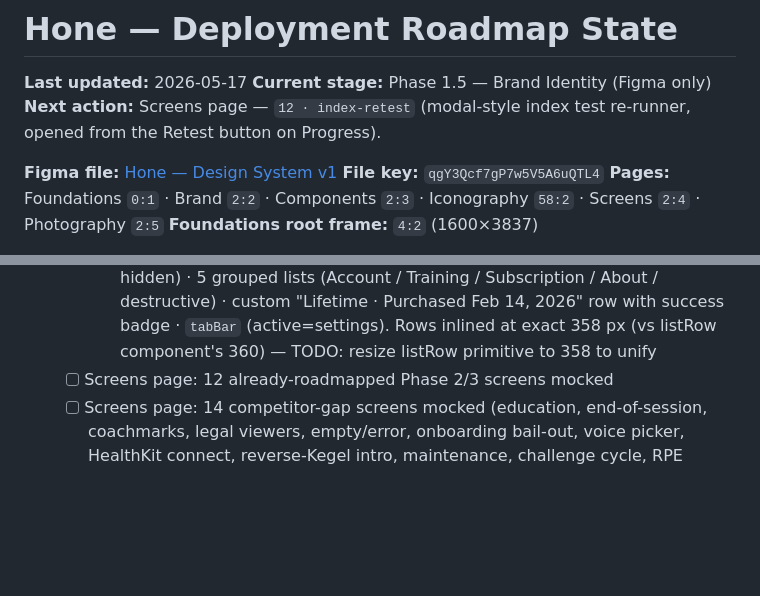
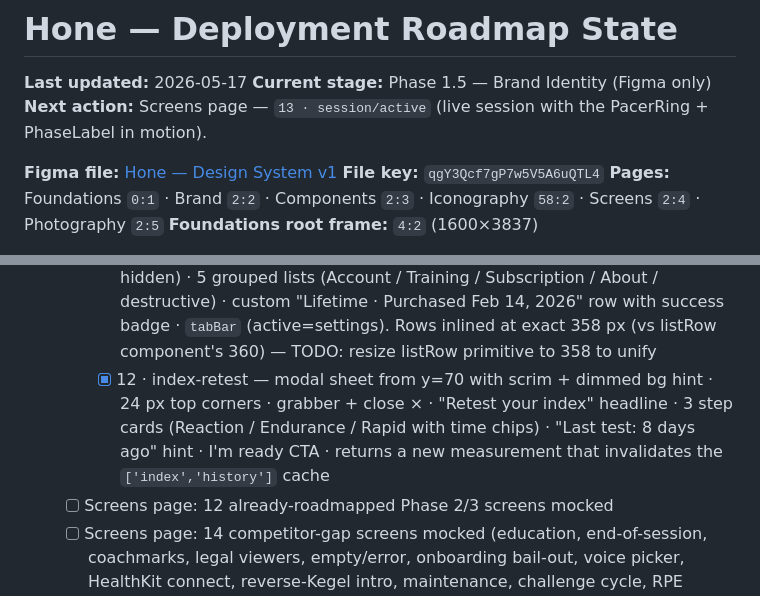
Before and after one commit to idwyte/hello-world, a Markdown page: docs/hone-roadmap-state.md, 2 parts joined by grey strips. Drawn GitHub-style; blank space fills up the shorter version.

Commit message:
chore(coach): screens/12-index-retest built; session/active next

```diff
--- a/docs/hone-roadmap-state.md
+++ b/docs/hone-roadmap-state.md
@@ -2,7 +2,7 @@
 
 **Last updated:** 2026-05-17
 **Current stage:** Phase 1.5 — Brand Identity (Figma only)
-**Next action:** Screens page — `12 · index-retest` (modal-style index test re-runner, opened from the Retest button on Progress).
+**Next action:** Screens page — `13 · session/active` (live session with the PacerRing + PhaseLabel in motion).
 
 **Figma file:** [Hone — Design System v1](https://www.figma.com/design/qgY3Qcf7gP7w5V5A6uQTL4/Hone-%E2%80%94-Design-System-v1)
 **File key:** `qgY3Qcf7gP7w5V5A6uQTL4`
@@ -59,6 +59,7 @@
     - [x] 09 · program — Plan tab · `screenHeader` (kind=large-title, "Plan", back chev hidden) · 4 week sections (current / upcoming / 2 locked) · day cells with 5 states (done / today / rest / upcoming / locked) and completion chip per week · `tabBar` (active=plan)
     - [x] 10 · progress — Progress tab · `screenHeader` (kind=title, "Progress" + Retest pill) · Index card (composite 62 + Intermediate pill + +7 success delta + `indexTrendChart` instance state=full) · Streak card (12 days + `streakHeatmap` instance state=active + best=15) · `tabBar` (active=progress) — 4 library instances, 0 inlined visuals
     - [x] 11 · settings — Settings tab · `screenHeader` (kind=large-title, "Settings", back hidden) · 5 grouped lists (Account / Training / Subscription / About / destructive) · custom "Lifetime · Purchased Feb 14, 2026" row with success badge · `tabBar` (active=settings). Rows inlined at exact 358 px (vs listRow component's 360) — TODO: resize listRow primitive to 358 to unify
+    - [x] 12 · index-retest — modal sheet from y=70 with scrim + dimmed bg hint · 24 px top corners · grabber + close × · "Retest your index" headline · 3 step cards (Reaction / Endurance / Rapid with time chips) · "Last test: 8 days ago" hint · I'm ready CTA · returns a new measurement that invalidates the `['index','history']` cache
   - [ ] Screens page: 12 already-roadmapped Phase 2/3 screens mocked
   - [ ] Screens page: 14 competitor-gap screens mocked (education, end-of-session, coachmarks, legal viewers, empty/error, onboarding bail-out, voice picker, HealthKit connect, reverse-Kegel intro, maintenance, challenge cycle, RPE slider, rating prompt, restore-purchase)
   - [ ] Photography page: hybrid abstract + lifestyle mood board, composition rules, do/don't pairs, ≥4 Midjourney prompt templates
```
